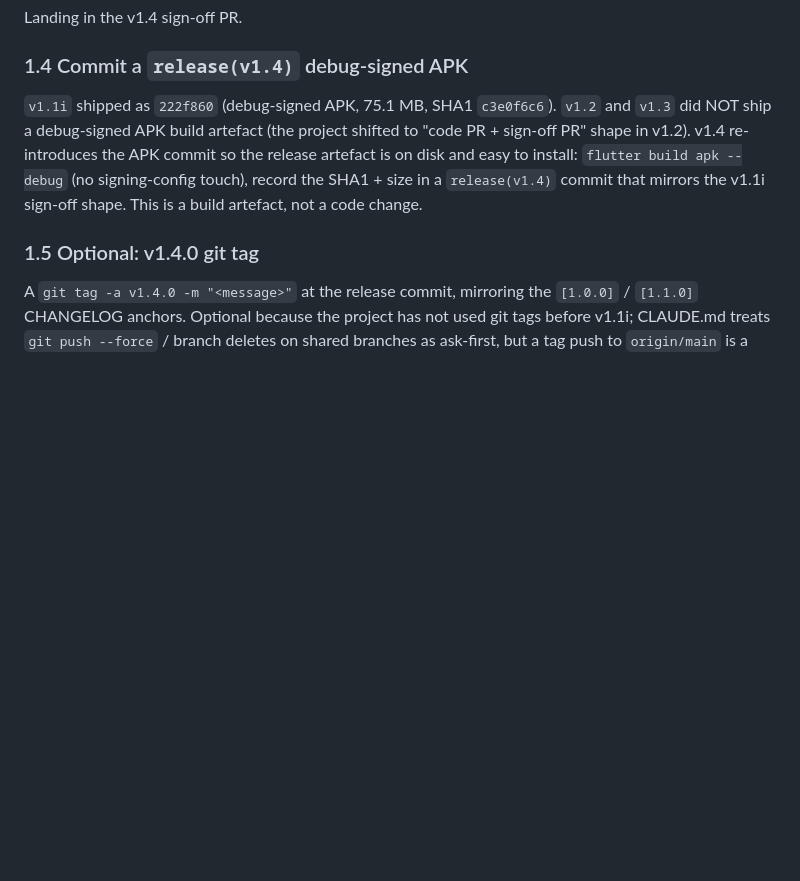
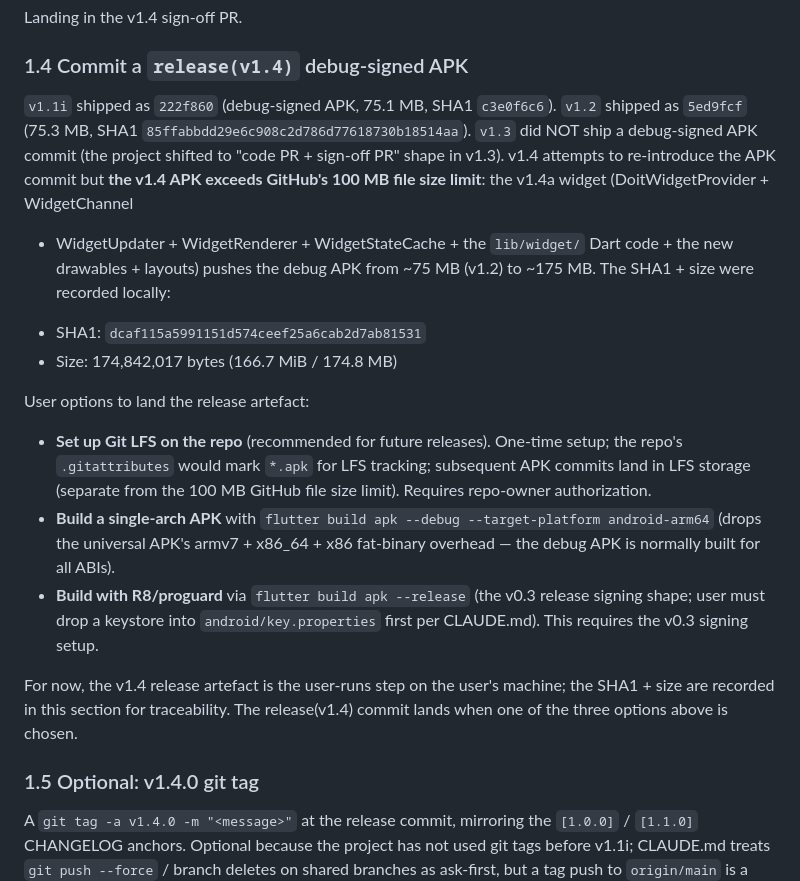
Before and after one commit to learn-by-exploration/doit, a Markdown page: feature.md, the part around the change. GitHub-like rendering; blank space fills up the shorter version.

Commit message:
docs(v1.4): note APK exceeds GitHub 100 MB file size limit + 3 user options
The v1.4 debug APK built locally is 174,842,017 bytes (174.8 MB /
166.7 MiB) with SHA1 dcaf115a5991151d574ceef25a6cab2d7ab81531. This
exceeds GitHub's 100 MB file size limit; the push of release/v1.4
was rejected with GH001 (Large files detected).

The size growth vs v1.2 (~75 MB) comes from the v1.4a widget
surface: DoitWidgetProvider + WidgetChannel + WidgetUpdater +
WidgetRenderer + WidgetStateCache + the lib/widget/ Dart code +
the new drawables (widget_bg.xml + ic_widget_optimal|degraded|unknown|done.xml)
+ the new layouts (widget_medium.xml) + the 5 new string resources.

Records the SHA1 + size + 3 user options (Git LFS / single-arch /
R8 release) in feature.md §1.4 and docs/v_model/v1_4_release_checklist.md
"Build + install" so the v1.4 release artefact is traceable
without the release(v1.4) commit landing.

The release(v1.4) commit lands when the user picks one of the 3
options. The local release/v1.4 branch was force-deleted after the
push was rejected.

```diff
--- a/feature.md
+++ b/feature.md
@@ -72,13 +72,39 @@ Landing in the v1.4 sign-off PR.
 ### 1.4 Commit a `release(v1.4)` debug-signed APK
 
 `v1.1i` shipped as `222f860` (debug-signed APK, 75.1 MB, SHA1
-`c3e0f6c6`). `v1.2` and `v1.3` did NOT ship a debug-signed APK
-build artefact (the project shifted to "code PR + sign-off PR"
-shape in v1.2). v1.4 re-introduces the APK commit so the
-release artefact is on disk and easy to install: `flutter build
-apk --debug` (no signing-config touch), record the SHA1 + size
-in a `release(v1.4)` commit that mirrors the v1.1i sign-off
-shape. This is a build artefact, not a code change.
+`c3e0f6c6`). `v1.2` shipped as `5ed9fcf` (75.3 MB, SHA1
+`85ffabbdd29e6c908c2d786d77618730b18514aa`). `v1.3` did NOT ship
+a debug-signed APK commit (the project shifted to "code PR +
+sign-off PR" shape in v1.3). v1.4 attempts to re-introduce the
+APK commit but **the v1.4 APK exceeds GitHub's 100 MB file size
+limit**: the v1.4a widget (DoitWidgetProvider + WidgetChannel
++ WidgetUpdater + WidgetRenderer + WidgetStateCache + the
+`lib/widget/` Dart code + the new drawables + layouts) pushes
+the debug APK from ~75 MB (v1.2) to ~175 MB. The SHA1 +
+size were recorded locally:
+- SHA1: `dcaf115a5991151d574ceef25a6cab2d7ab81531`
+- Size: 174,842,017 bytes (166.7 MiB / 174.8 MB)
+
+User options to land the release artefact:
+- **Set up Git LFS on the repo** (recommended for future
+  releases). One-time setup; the repo's `.gitattributes` would
+  mark `*.apk` for LFS tracking; subsequent APK commits land
+  in LFS storage (separate from the 100 MB GitHub file size
+  limit). Requires repo-owner authorization.
+- **Build a single-arch APK** with
+  `flutter build apk --debug --target-platform android-arm64`
+  (drops the universal APK's armv7 + x86_64 + x86 fat-binary
+  overhead — the debug APK is normally built for all ABIs).
+- **Build with R8/proguard** via
+  `flutter build apk --release` (the v0.3 release signing
+  shape; user must drop a keystore into
+  `android/key.properties` first per CLAUDE.md). This requires
+  the v0.3 signing setup.
+
+For now, the v1.4 release artefact is the user-runs step on
+the user's machine; the SHA1 + size are recorded in this
+section for traceability. The release(v1.4) commit lands when
+one of the three options above is chosen.
 
 ### 1.5 Optional: v1.4.0 git tag
 
```
Also changed, not shown: docs/v_model/v1_4_release_checklist.md (+17 -2 lines).
